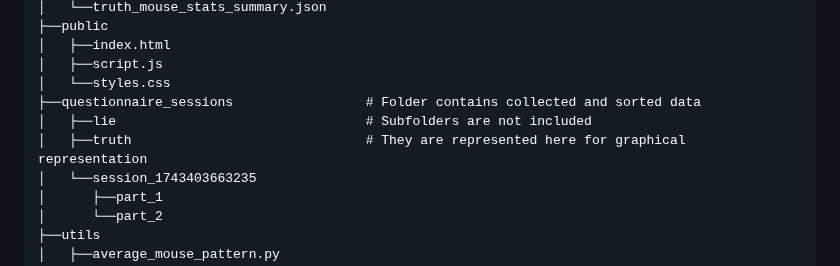
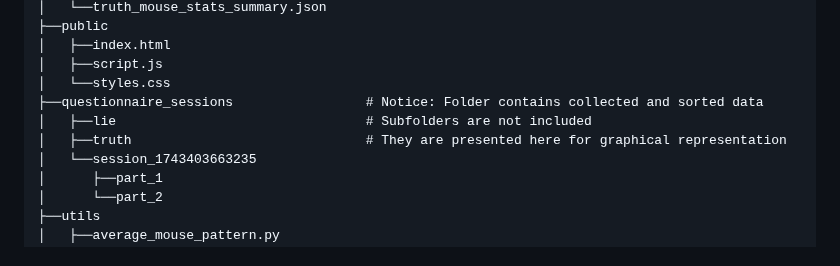
Before and after one commit to Bachelor-Thesis-Mobai-2025/mouse-tracking-static, a Markdown page: README.md, the part around the change. Drawn GitHub-style.

```diff
--- a/README.md
+++ b/README.md
@@ -42,9 +42,9 @@ project-folder
 │   ├──index.html
 │   ├──script.js
 │   └──styles.css
-├──questionnaire_sessions                 # Folder contains collected and sorted data
+├──questionnaire_sessions                 # Notice: Folder contains collected and sorted data
 │   ├──lie                                # Subfolders are not included
-│   ├──truth                              # They are represented here for graphical representation
+│   ├──truth                              # They are presented here for graphical representation
 │   └──session_1743403663235
 │      ├──part_1
 │      └──part_2
```
